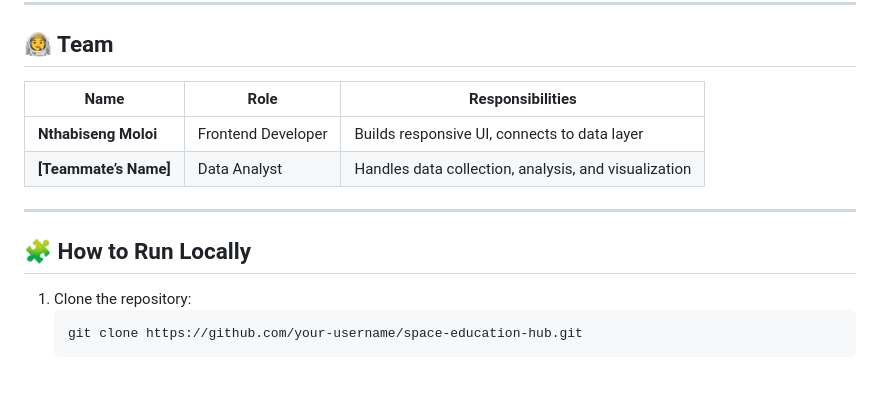
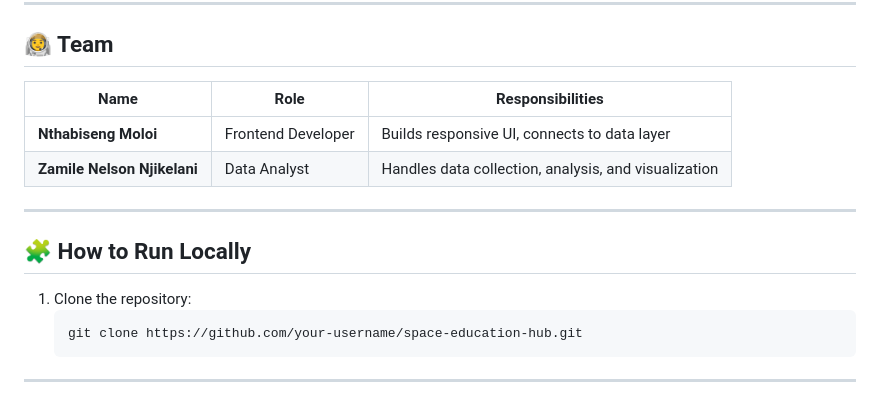
Before and after one commit to Nthabi2905/space4all, a Markdown page: README.md, the part around the change. Drawn GitHub-style; blank space fills up the shorter version.

````diff
--- a/README.md
+++ b/README.md
@@ -96,10 +96,10 @@ For the **hackathon**, our **Minimum Viable Product (MVP)** includes:
 
 ## 🧑‍🚀 Team
 
-| Name                  | Role               | Responsibilities                                     |
-| --------------------- | ------------------ | ---------------------------------------------------- |
-| **Nthabiseng Moloi**  | Frontend Developer | Builds responsive UI, connects to data layer         |
-| **[Teammate’s Name]** | Data Analyst       | Handles data collection, analysis, and visualization |
+| Name                        | Role               | Responsibilities                                     |
+| --------------------------- | ------------------ | ---------------------------------------------------- |
+| **Nthabiseng Moloi**        | Frontend Developer | Builds responsive UI, connects to data layer         |
+| **Zamile Nelson Njikelani** | Data Analyst       | Handles data collection, analysis, and visualization |
 
 ---
 
@@ -109,3 +109,5 @@ For the **hackathon**, our **Minimum Viable Product (MVP)** includes:
    ```bash
    git clone https://github.com/your-username/space-education-hub.git
    ```
+
+---
````
